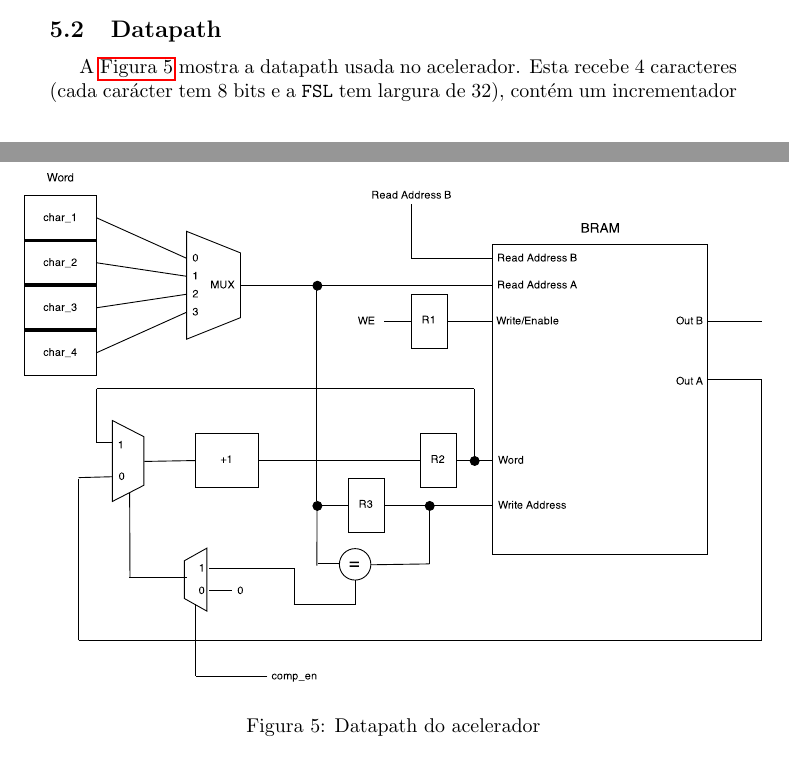
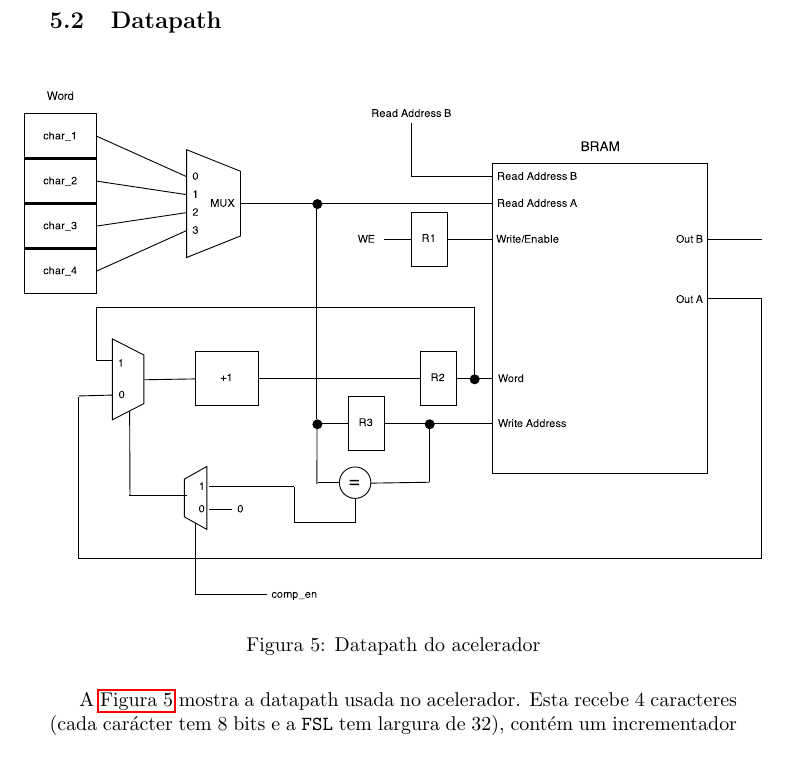
Before and after one commit to goncalor/HwSw, a LaTeX document (Project/report/report.tex, which reads Project/report/Accelerador.tex): two parts of pages 7 and 8 of 13 before the commit and part of page 8 of 13 after it, the two joined at a grey line, cut so that both start at the same text. Compiled offline with pdfLaTeX.

Commit message:
Usar sempre H em imagens Nunca, nunca usar só h para além do latex gerar warning as imagens nunca ficam no seu sítio

```diff
--- a/Project/report/Accelerador.tex
+++ b/Project/report/Accelerador.tex
@@ -7,7 +7,7 @@ Nesta secção propõem-se um circuito para acelerar a contagem de caracteres do
 
   \subsection{Datapath}
 
-  \begin{figure}[h]
+  \begin{figure}[H]
     \centerline{
     	\includegraphics[width=0.65\paperwidth]{img/hw_datapath}
     }
```
Also changed, not shown: Project/report/Accelerador.tex (2 more changed lines).
